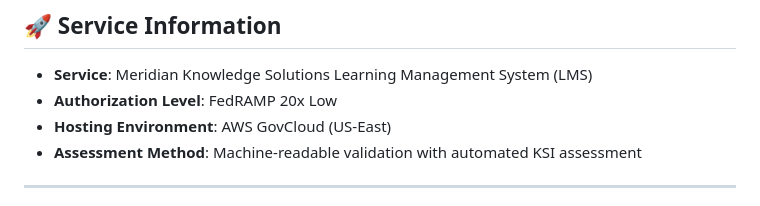
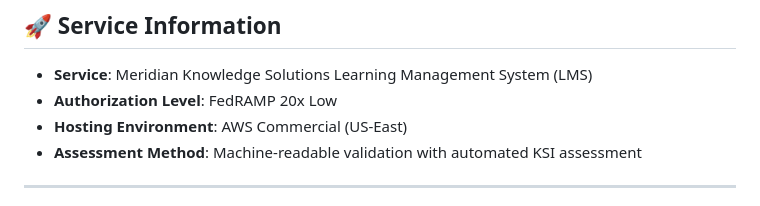
Before and after one commit to Meridian-Knowledge-Solutions/fedramp_20x_public_submission_live, a Markdown page: README.md, the part around the change. GitHub-like rendering.

```diff
--- a/README.md
+++ b/README.md
@@ -171,7 +171,7 @@ This implementation demonstrates:
 
 - **Service**: Meridian Knowledge Solutions Learning Management System (LMS)
 - **Authorization Level**: FedRAMP 20x Low
-- **Hosting Environment**: AWS GovCloud (US-East)
+- **Hosting Environment**: AWS Commercial (US-East)
 - **Assessment Method**: Machine-readable validation with automated KSI assessment
 
 ---
```
